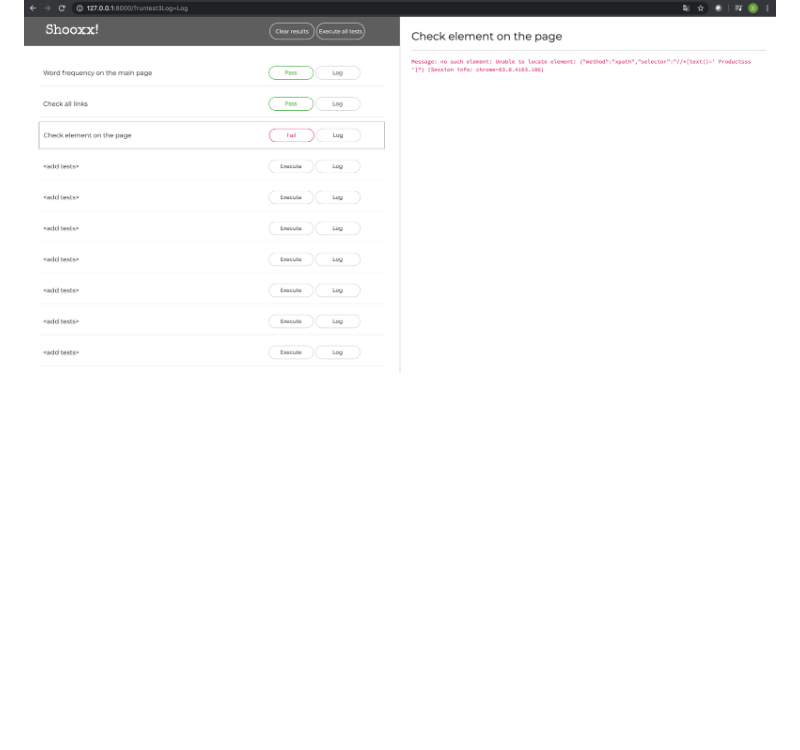
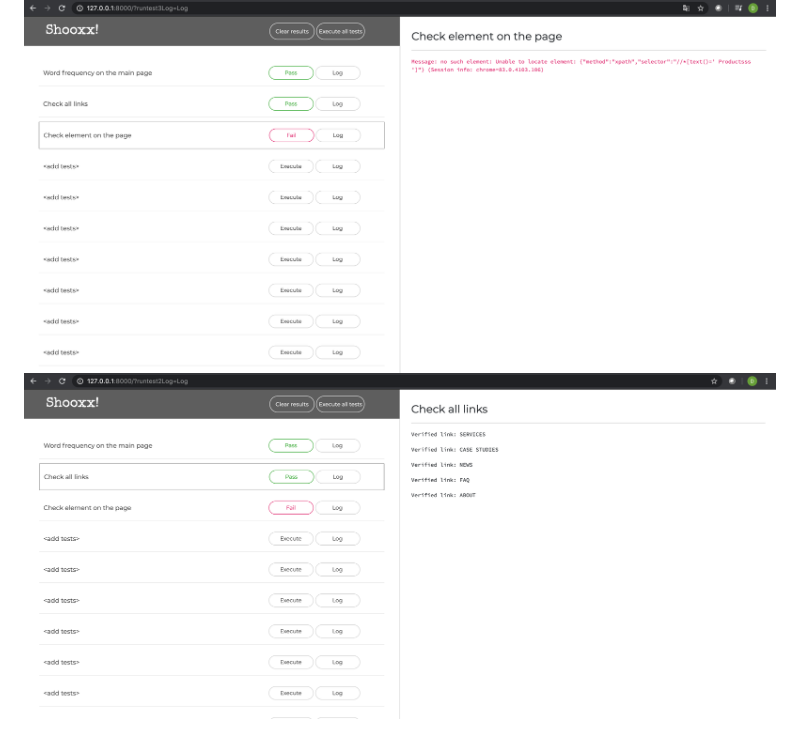
Before and after one commit to dmitridrozdov/python-django-selenium, a Markdown page: README.md, the part around the change. Drawn GitHub-style; pictures changed too: ui1.png (added); blank space fills up the shorter version.

Commit message:
feat: added one extra screenshot

```diff
--- a/README.md
+++ b/README.md
@@ -24,3 +24,4 @@ Added 3 tests:
 ## UI
 
 ![image](ui.png)
+![image](ui1.png)
```
Also changed, not shown: 1 other file.
